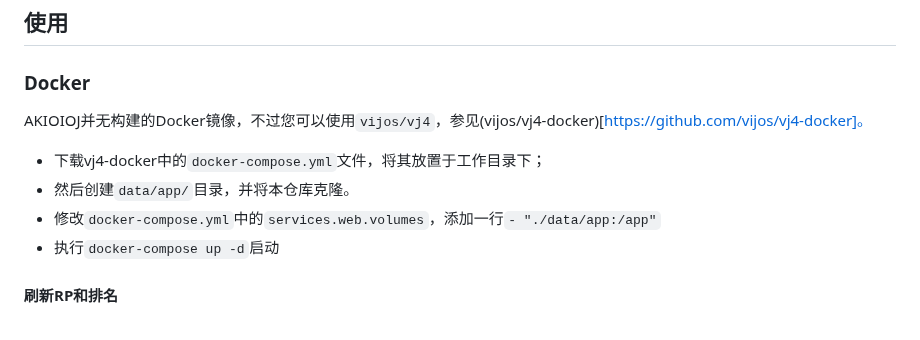
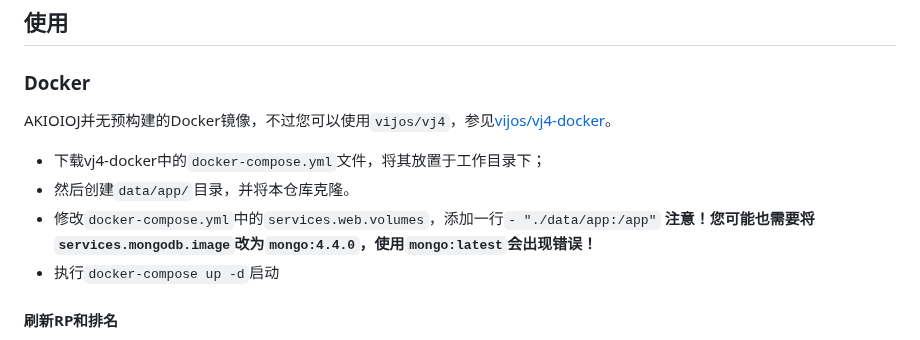
Before and after one commit to Gingmzmzx/AKIOIOJ, a Markdown page: README.md, the part around the change. Rendered like a GitHub page.

Commit message:
修改README

```diff
--- a/README.md
+++ b/README.md
@@ -34,10 +34,11 @@
 
 ### Docker
 
-AKIOIOJ并无构建的Docker镜像，不过您可以使用`vijos/vj4`，参见(vijos/vj4-docker)[https://github.com/vijos/vj4-docker]。
+AKIOIOJ并无预构建的Docker镜像，不过您可以使用`vijos/vj4`，参见[vijos/vj4-docker](https://github.com/vijos/vj4-docker)。
 - 下载vj4-docker中的`docker-compose.yml`文件，将其放置于工作目录下；
 - 然后创建`data/app/`目录，并将本仓库克隆。
 - 修改`docker-compose.yml`中的`services.web.volumes`，添加一行`- "./data/app:/app"`
+  **注意！您可能也需要将`services.mongodb.image`改为`mongo:4.4.0`，使用`mongo:latest`会出现错误！**
 - 执行`docker-compose up -d`启动
 
 #### 刷新RP和排名
```
